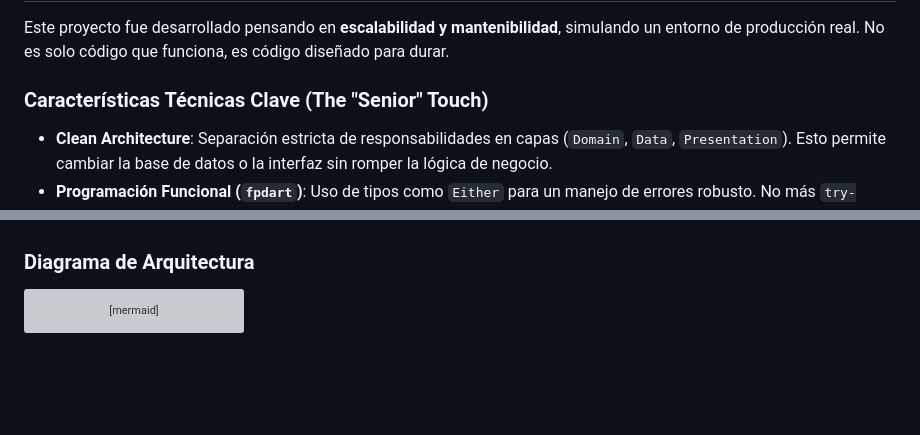
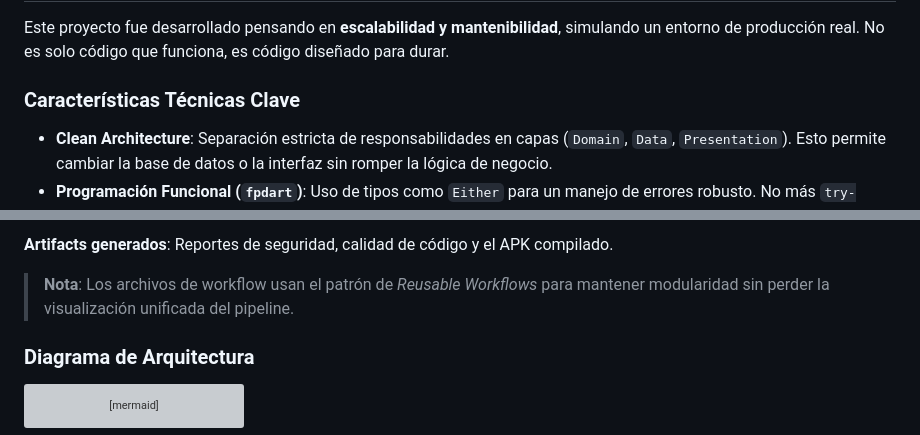
Before and after one commit to aguschazaaa-sudo/tie-break, a Markdown page: README.md, 2 parts joined by grey strips. Rendered like a GitHub page; blank space fills up the shorter version; grey boxes are pictures that could not be loaded.

Commit message:
docs: update README with detailed CI pipeline documentation

```diff
--- a/README.md
+++ b/README.md
@@ -25,7 +25,7 @@ Tie Break no es solo una app de reservas; es una solución completa de gestión
 
 Este proyecto fue desarrollado pensando en **escalabilidad y mantenibilidad**, simulando un entorno de producción real. No es solo código que funciona, es código diseñado para durar.
 
-### Características Técnicas Clave (The "Senior" Touch)
+### Características Técnicas Clave
 
 *   **Clean Architecture**: Separación estricta de responsabilidades en capas (`Domain`, `Data`, `Presentation`). Esto permite cambiar la base de datos o la interfaz sin romper la lógica de negocio.
 *   **Programación Funcional (`fpdart`)**: Uso de tipos como `Either` para un manejo de errores robusto. No más `try-catch` dispersos; los errores son parte del flujo de datos tipado.
@@ -40,3 +59,6 @@ Este proyecto fue desarrollado pensando en **escalabilidad y mantenibilidad**, s
+**Artifacts generados**: Reportes de seguridad, calidad de código y el APK compilado.
+
+> **Nota**: Los archivos de workflow usan el patrón de *Reusable Workflows* para mantener modularidad sin perder la visualización unificada del pipeline.
 
 ### Diagrama de Arquitectura
 
```
Also changed, not shown: other parts of README.md (+24 -5 lines).
